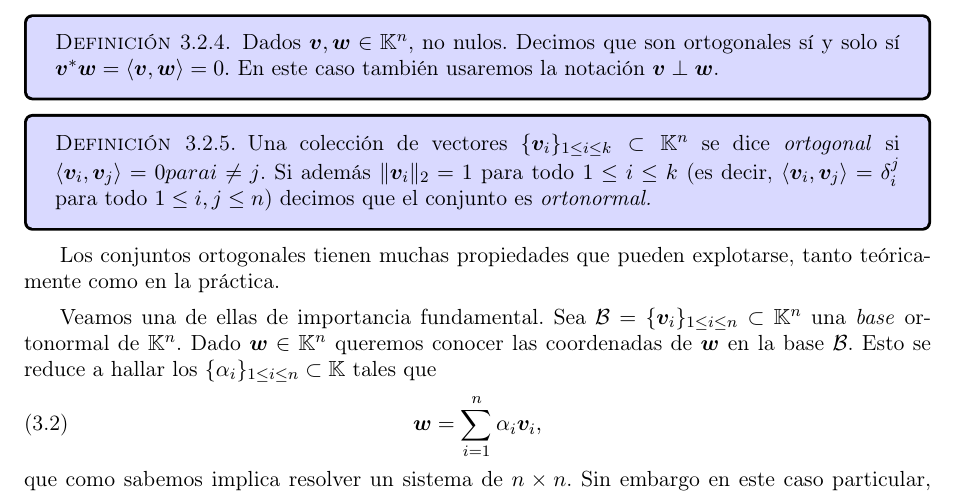
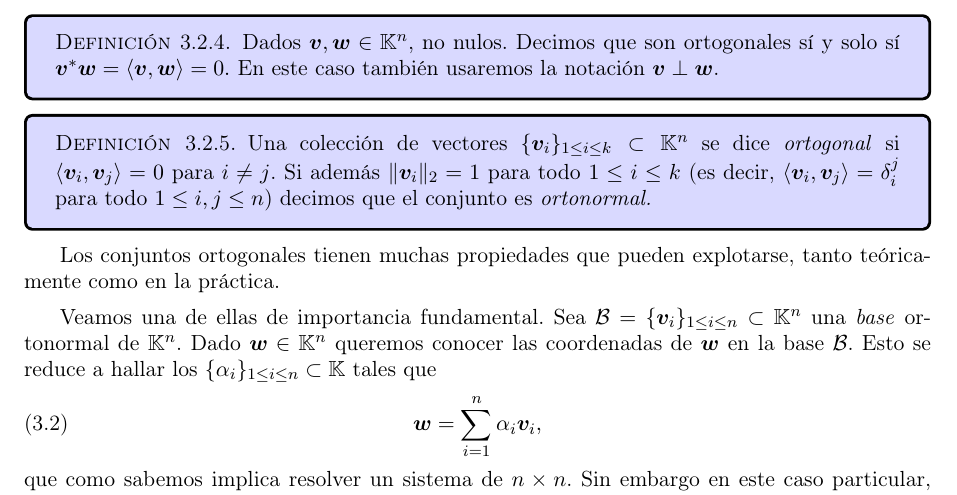
Before and after one commit to slap/ALC-apunte, a LaTeX book (ALC-apunte.tex, which reads chapterProdInterno.tex): part of page 62 of 163, cut so that both start at the same text. Compiled offline with pdfLaTeX.

Commit message:
Corrijo un mínimo error en la definición 3.2.5

```diff
--- a/chapterProdInterno.tex
+++ b/chapterProdInterno.tex
@@ -225,7 +225,7 @@ De \eqref{eq:calculodeAng} vemos que $\theta=\pi/2$ si y solo si $\vb^*\wb=0$, d
 \etcc
 \tccdefi
 \begin{definicion}
- Una colección de vectores  $\{\vb_i\}_{1\le i\le k}\subset \K^{n}$ se dice \emph{ortogonal} si $\langle \vb_i,\vb_j\rangle = 0 para i \neq j$. Si además $\|\vb_i\|_2=1$ para todo $1\le i\le k$ (es decir, $\langle \vb_i,\vb_j\rangle = \delta_i^j$ para todo $1 \le i, j \le n$) decimos que el conjunto es \emph{ortonormal.}
+ Una colección de vectores  $\{\vb_i\}_{1\le i\le k}\subset \K^{n}$ se dice \emph{ortogonal} si $\langle \vb_i,\vb_j\rangle = 0$ para $i \neq j$. Si además $\|\vb_i\|_2=1$ para todo $1\le i\le k$ (es decir, $\langle \vb_i,\vb_j\rangle = \delta_i^j$ para todo $1 \le i, j \le n$) decimos que el conjunto es \emph{ortonormal.}
 \end{definicion}
 \etcc
 Los conjuntos ortogonales tienen muchas propiedades que pueden explotarse, tanto teóricamente como en la práctica.
```
